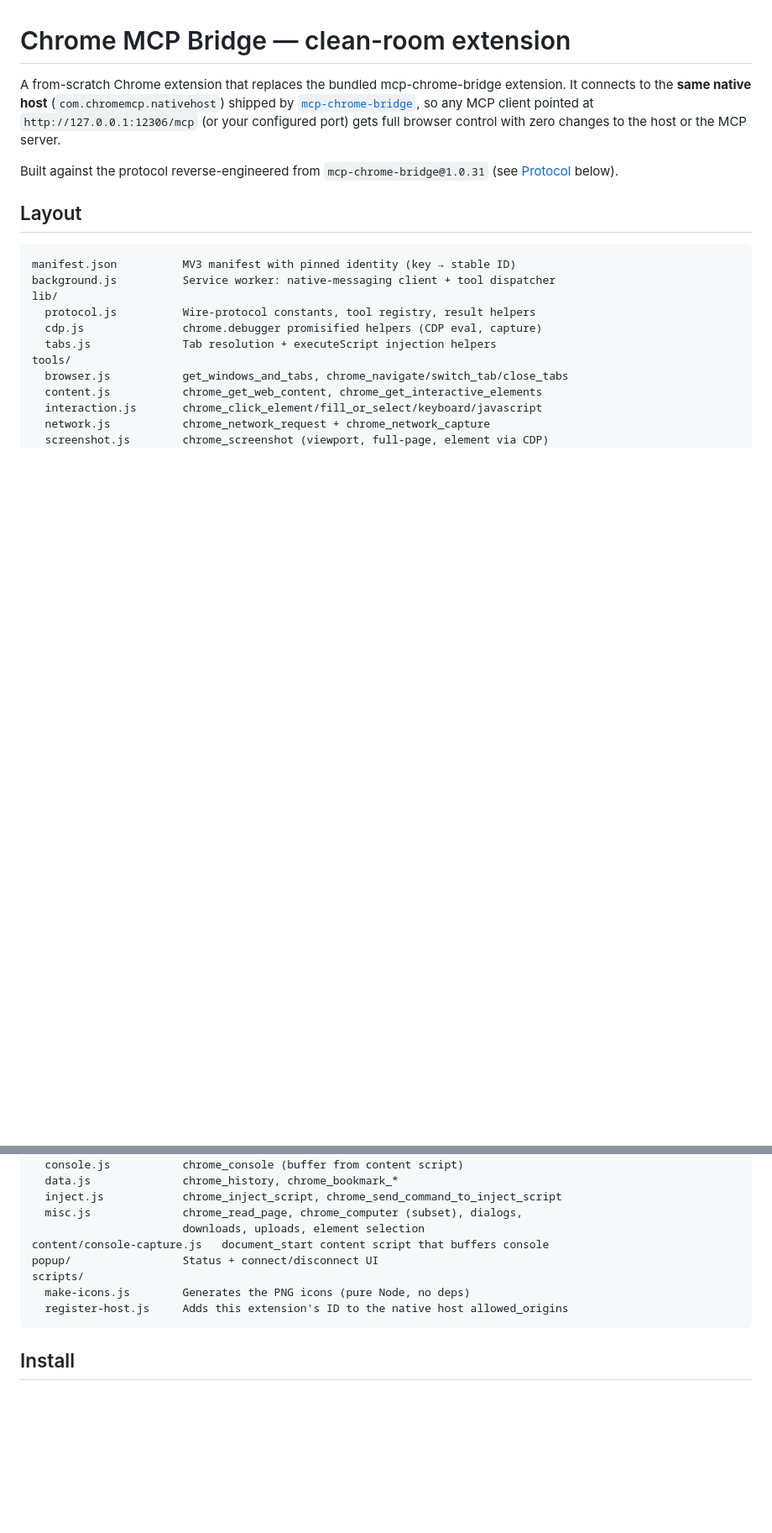
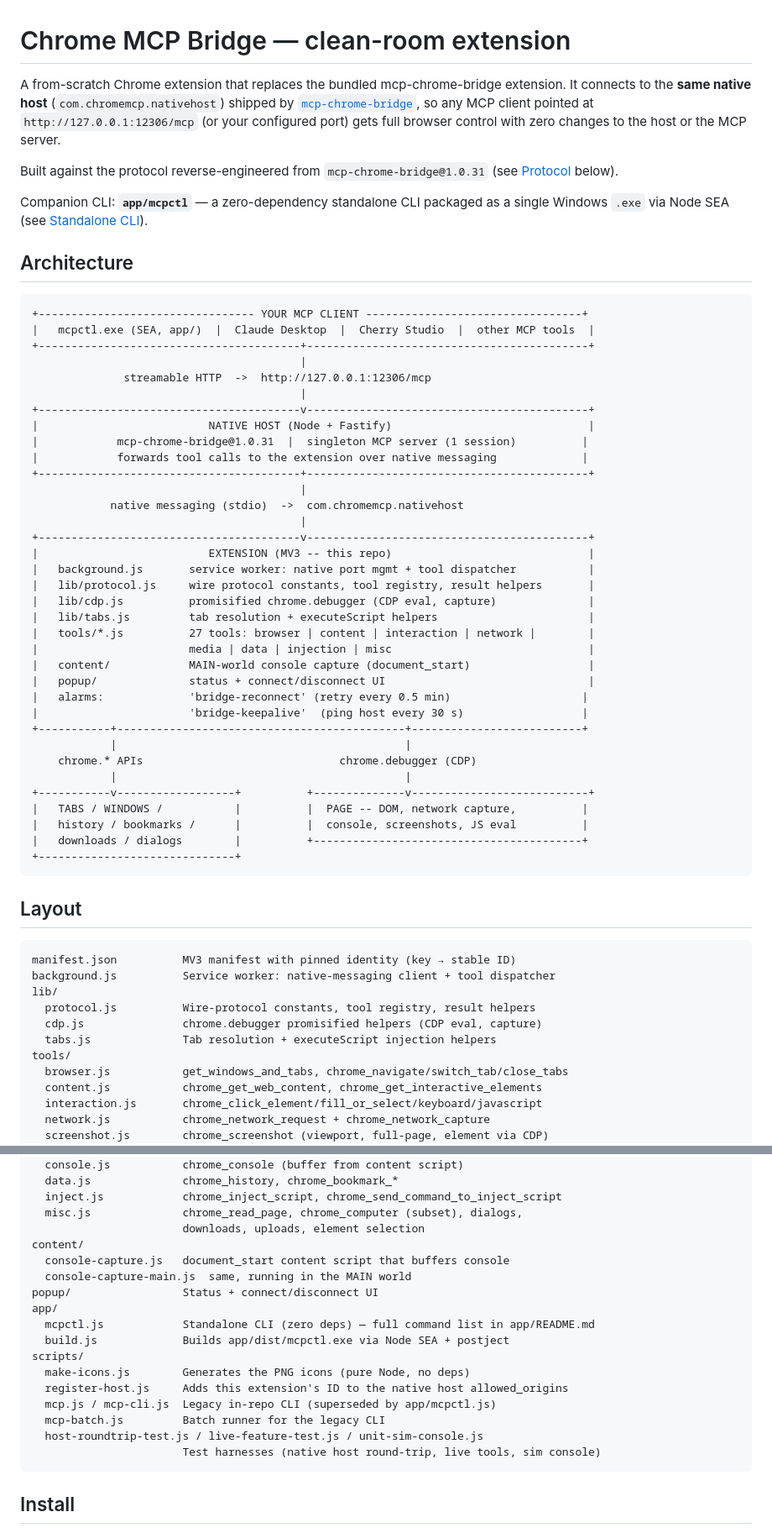
Before and after one commit to bytes-Knight/chromium-mcp, a Markdown page: README.md, 2 parts joined by grey strips. Shown at 84% size. Drawn GitHub-style; blank space fills up the shorter version.

````diff
--- a/README.md
+++ b/README.md
@@ -8,6 +8,49 @@ port) gets full browser control with zero changes to the host or the MCP server.
 
 Built against the protocol reverse-engineered from `mcp-chrome-bridge@1.0.31`
 (see [Protocol](#protocol) below).
+
+Companion CLI: **`app/mcpctl`** — a zero-dependency standalone CLI packaged as a
+single Windows `.exe` via Node SEA (see [Standalone CLI](#standalone-cli)).
+
+## Architecture
+
+```
++--------------------------------- YOUR MCP CLIENT ---------------------------------+
+|   mcpctl.exe (SEA, app/)  |  Claude Desktop  |  Cherry Studio  |  other MCP tools  |
++----------------------------------------+-------------------------------------------+
+                                         |
+              streamable HTTP  ->  http://127.0.0.1:12306/mcp
+                                         |
++----------------------------------------v-------------------------------------------+
+|                          NATIVE HOST (Node + Fastify)                              |
+|            mcp-chrome-bridge@1.0.31  |  singleton MCP server (1 session)          |
+|            forwards tool calls to the extension over native messaging             |
++----------------------------------------+-------------------------------------------+
+                                         |
+            native messaging (stdio)  ->  com.chromemcp.nativehost
+                                         |
++----------------------------------------v-------------------------------------------+
+|                          EXTENSION (MV3 -- this repo)                              |
+|   background.js       service worker: native port mgmt + tool dispatcher           |
+|   lib/protocol.js     wire protocol constants, tool registry, result helpers       |
+|   lib/cdp.js          promisified chrome.debugger (CDP eval, capture)              |
+|   lib/tabs.js         tab resolution + executeScript helpers                       |
+|   tools/*.js          27 tools: browser | content | interaction | network |        |
+|                       media | data | injection | misc                              |
+|   content/            MAIN-world console capture (document_start)                  |
+|   popup/              status + connect/disconnect UI                               |
+|   alarms:             'bridge-reconnect' (retry every 0.5 min)                    |
+|                       'bridge-keepalive'  (ping host every 30 s)                  |
++-----------+--------------------------------------------+--------------------------+
+            |                                            |
+    chrome.* APIs                              chrome.debugger (CDP)
+            |                                            |
++-----------v------------------+          +--------------v---------------------------+
+|   TABS / WINDOWS /           |          |  PAGE -- DOM, network capture,          |
+|   history / bookmarks /      |          |  console, screenshots, JS eval          |
+|   downloads / dialogs        |          +-----------------------------------------+
++------------------------------+
+```
 
 ## Layout
 
@@ -29,11 +72,20 @@ tools/
   inject.js            chrome_inject_script, chrome_send_command_to_inject_script
   misc.js              chrome_read_page, chrome_computer (subset), dialogs,
                        downloads, uploads, element selection
-content/console-capture.js   document_start content script that buffers console
+content/
+  console-capture.js   document_start content script that buffers console
+  console-capture-main.js  same, running in the MAIN world
 popup/                 Status + connect/disconnect UI
+app/
+  mcpctl.js            Standalone CLI (zero deps) — full command list in app/README.md
+  build.js             Builds app/dist/mcpctl.exe via Node SEA + postject
 scripts/
   make-icons.js        Generates the PNG icons (pure Node, no deps)
   register-host.js     Adds this extension's ID to the native host allowed_origins
+  mcp.js / mcp-cli.js  Legacy in-repo CLI (superseded by app/mcpctl.js)
+  mcp-batch.js         Batch runner for the legacy CLI
+  host-roundtrip-test.js / live-feature-test.js / unit-sim-console.js
+                       Test harnesses (native host round-trip, live tools, sim console)
 ```
 
 ## Install
````
Also changed, not shown: other parts of README.md (+59 -22 lines).
